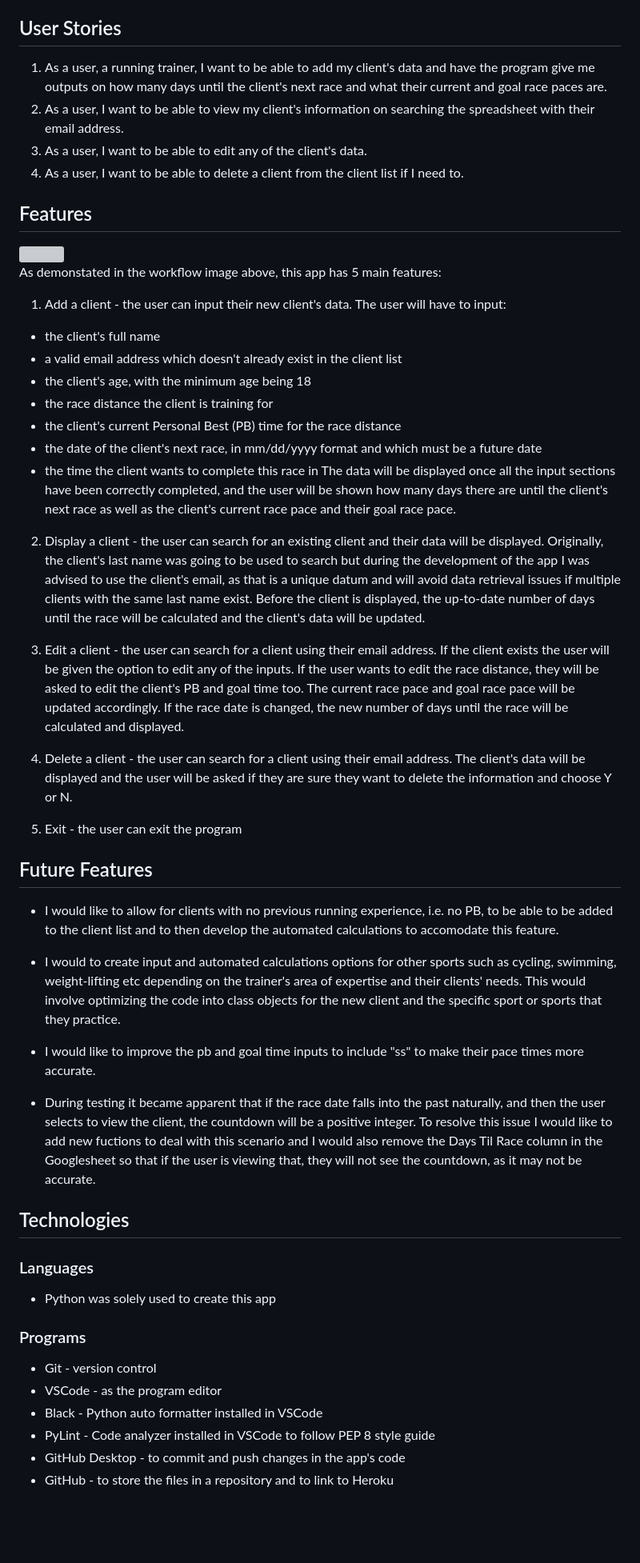
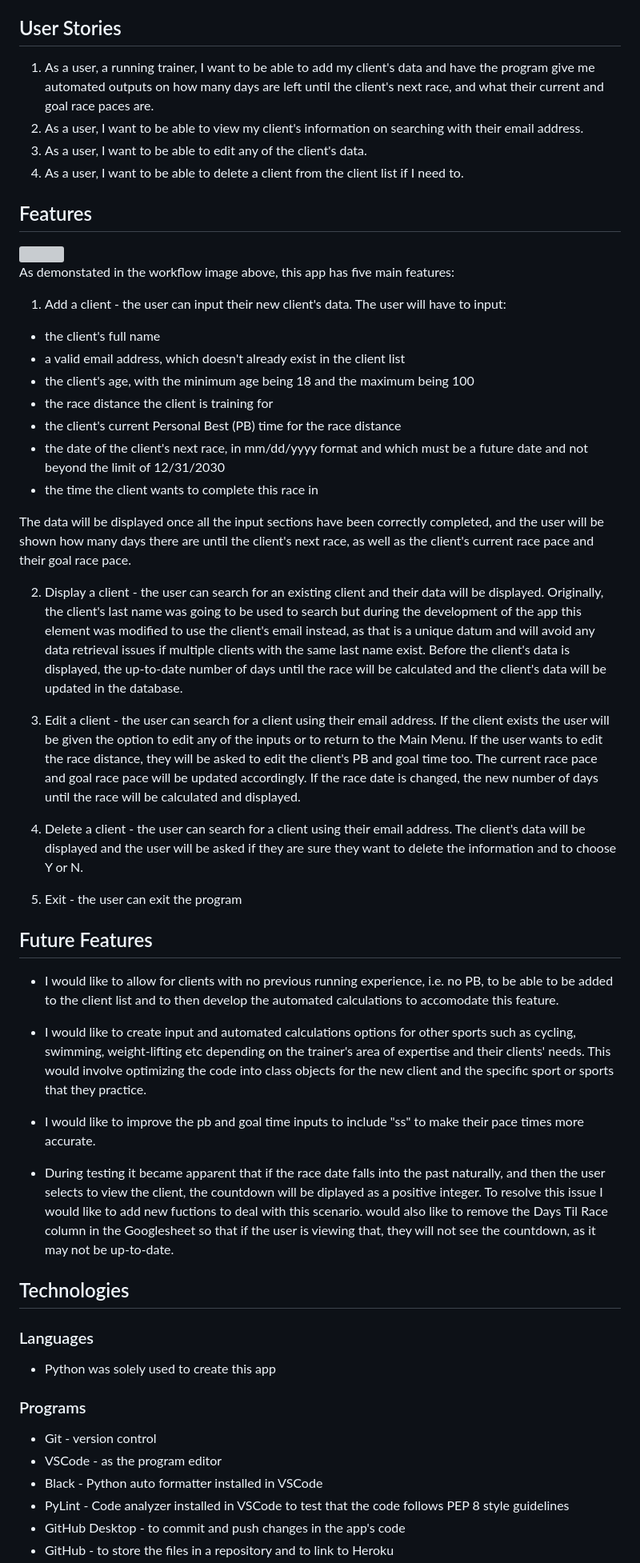
Before and after one commit to barty-s/client_list_app, a Markdown page: README.md, the part around the change printed below. Shown: that part at 80% size. Rendered like a GitHub page; blank space fills up the shorter version; grey boxes are pictures that could not be loaded.

Commit message:
Spell check README

```diff
--- a/README.md
+++ b/README.md
@@ -10,8 +12,8 @@ The user, i.e. the trainer, can add new clients, view clients, edit clients' inf
 
 ## User Stories
 
-1. As a user, a running trainer, I want to be able to add my client's data and have the program give me outputs on how many days until the client's next race and what their current and goal race paces are.
-2. As a user, I want to be able to view my client's information on searching the spreadsheet with their email address.
+1. As a user, a running trainer, I want to be able to add my client's data and have the program give me automated outputs on how many days are left until the client's next race, and what their current and goal race paces are.
+2. As a user, I want to be able to view my client's information on searching with their email address.
 3. As a user, I want to be able to edit any of the client's data.
 4. As a user, I want to be able to delete a client from the client list if I need to.
 
@@ -19,34 +21,37 @@ The user, i.e. the trainer, can add new clients, view clients, edit clients' inf
 
 <img src='/docs/workflow.png' >
 
-As demonstated in the workflow image above, this app has 5 main features:
+As demonstated in the workflow image above, this app has five main features:
 
 1. Add a client - the user can input their new client's data. The user will have to input:
 
 - the client's full name
-- a valid email address which doesn't already exist in the client list
-- the client's age, with the minimum age being 18
+- a valid email address, which doesn't already exist in the client list
+- the client's age, with the minimum age being 18 and the maximum being 100
 - the race distance the client is training for
 - the client's current Personal Best (PB) time for the race distance
-- the date of the client's next race, in mm/dd/yyyy format and which must be a future date
+- the date of the client's next race, in mm/dd/yyyy format and which must be a future date and not beyond the limit of 12/31/2030
 - the time the client wants to complete this race in
-  The data will be displayed once all the input sections have been correctly completed, and the user will be shown how many days there are until the client's next race as well as the client's current race pace and their goal race pace.
 
-2. Display a client - the user can search for an existing client and their data will be displayed. Originally, the client's last name was going to be used to search but during the development of the app I was advised to use the client's email, as that is a unique datum and will avoid data retrieval issues if multiple clients with the same last name exist. Before the client is displayed, the up-to-date number of days until the race will be calculated and the client's data will be updated.
+The data will be displayed once all the input sections have been correctly completed, and the user will be shown how many days there are until the client's next race, as well as the client's current race pace and their goal race pace.
 
-3. Edit a client - the user can search for a client using their email address. If the client exists the user will be given the option to edit any of the inputs. If the user wants to edit the race distance, they will be asked to edit the client's PB and goal time too. The current race pace and goal race pace will be updated accordingly. If the race date is changed, the new number of days until the race will be calculated and displayed.
+2. Display a client - the user can search for an existing client and their data will be displayed. Originally, the client's last name was going to be used to search but during the development of the app this element was modified to use the client's email instead, as that is a unique datum and will avoid any data retrieval issues if multiple clients with the same last name exist. Before the client's data is displayed, the up-to-date number of days until the race will be calculated and the client's data will be updated in the database.
 
-4. Delete a client - the user can search for a client using their email address. The client's data will be displayed and the user will be asked if they are sure they want to delete the information and choose Y or N.
+3. Edit a client - the user can search for a client using their email address. If the client exists the user will be given the option to edit any of the inputs or to return to the Main Menu. If the user wants to edit the race distance, they will be asked to edit the client's PB and goal time too. The current race pace and goal race pace will be updated accordingly. If the race date is changed, the new number of days until the race will be calculated and displayed.
+
+4. Delete a client - the user can search for a client using their email address. The client's data will be displayed and the user will be asked if they are sure they want to delete the information and to choose Y or N.
 
 5. Exit - the user can exit the program
 
 ## Future Features
 
 - I would like to allow for clients with no previous running experience, i.e. no PB, to be able to be added to the client list and to then develop the automated calculations to accomodate this feature.
-- I would to create input and automated calculations options for other sports such as cycling, swimming, weight-lifting etc depending on the trainer's area of expertise and their clients' needs. This would involve optimizing the code into class objects for the new client and the specific sport or sports that they practice.
+
+- I would like to create input and automated calculations options for other sports such as cycling, swimming, weight-lifting etc depending on the trainer's area of expertise and their clients' needs. This would involve optimizing the code into class objects for the new client and the specific sport or sports that they practice.
+
 - I would like to improve the pb and goal time inputs to include "ss" to make their pace times more accurate.
 
-- During testing it became apparent that if the race date falls into the past naturally, and then the user selects to view the client, the countdown will be a positive integer. To resolve this issue I would like to add new fuctions to deal with this scenario and I would also remove the Days Til Race column in the Googlesheet so that if the user is viewing that, they will not see the countdown, as it may not be accurate.
+- During testing it became apparent that if the race date falls into the past naturally, and then the user selects to view the client, the countdown will be diplayed as a positive integer. To resolve this issue I would like to add new fuctions to deal with this scenario. would also like to remove the Days Til Race column in the Googlesheet so that if the user is viewing that, they will not see the countdown, as it may not be up-to-date.
 
 ## Technologies
 
@@ -59,6 +64,6 @@ As demonstated in the workflow image above, this app has 5 main features:
 - Git - version control
 - VSCode - as the program editor
 - Black - Python auto formatter installed in VSCode
-- PyLint - Code analyzer installed in VSCode to follow PEP 8 style guide
+- PyLint - Code analyzer installed in VSCode to test that the code follows PEP 8 style guidelines
 - GitHub Desktop - to commit and push changes in the app's code
 - GitHub - to store the files in a repository and to link to Heroku
```
Also changed, not shown: other parts of README.md (+40 -39 lines), docs/app.png (added).
